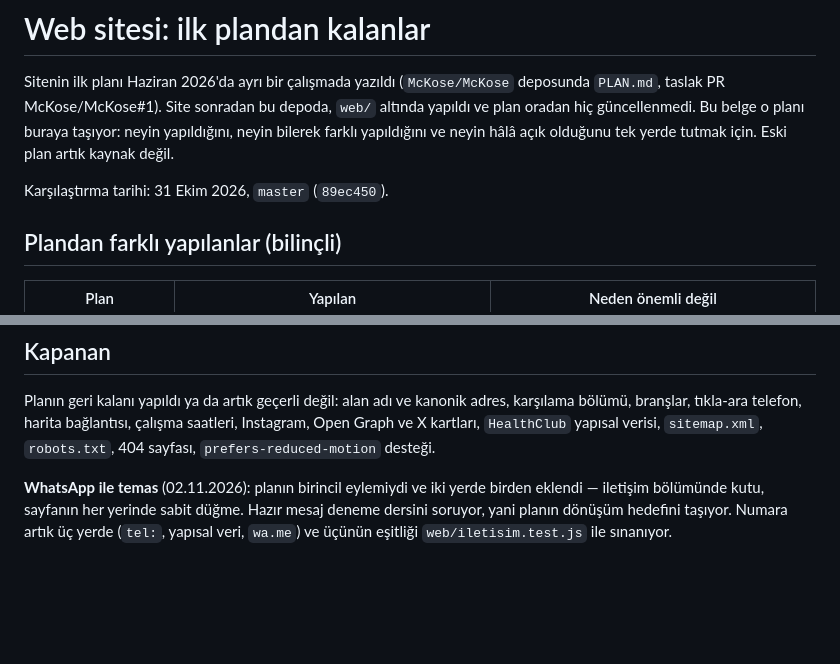
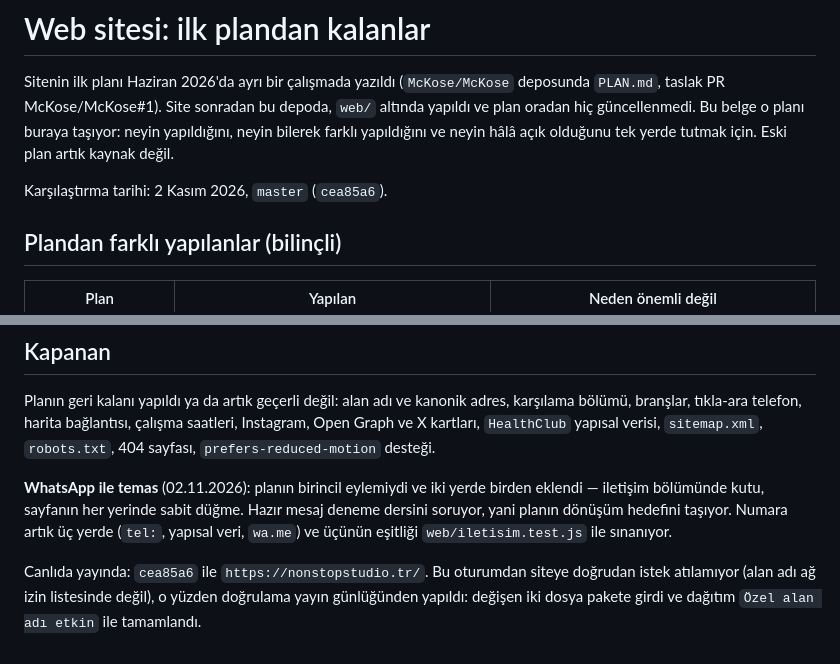
Before and after one commit to McKose/NonStopAndroidApk, a Markdown page: docs/site-plani-kalanlar.md, 2 parts joined by grey strips. Drawn GitHub-style; blank space fills up the shorter version.

```diff
--- a/docs/site-plani-kalanlar.md
+++ b/docs/site-plani-kalanlar.md
@@ -6,7 +6,7 @@ bu depoda, `web/` altında yapıldı ve plan oradan hiç güncellenmedi. Bu belg
 planı buraya taşıyor: neyin yapıldığını, neyin bilerek farklı yapıldığını ve
 neyin hâlâ açık olduğunu tek yerde tutmak için. Eski plan artık kaynak değil.
 
-Karşılaştırma tarihi: 31 Ekim 2026, `master` (`89ec450`).
+Karşılaştırma tarihi: 2 Kasım 2026, `master` (`cea85a6`).
 
 ## Plandan farklı yapılanlar (bilinçli)
 
@@ -78,3 +78,8 @@ birden eklendi — iletişim bölümünde kutu, sayfanın her yerinde sabit dü
 Hazır mesaj deneme dersini soruyor, yani planın dönüşüm hedefini taşıyor.
 Numara artık üç yerde (`tel:`, yapısal veri, `wa.me`) ve üçünün eşitliği
 `web/iletisim.test.js` ile sınanıyor.
+
+Canlıda yayında: `cea85a6` ile `https://nonstopstudio.tr/`. Bu oturumdan
+siteye doğrudan istek atılamıyor (alan adı ağ izin listesinde değil), o
+yüzden doğrulama yayın günlüğünden yapıldı: değişen iki dosya pakete girdi
+ve dağıtım `Özel alan adı etkin` ile tamamlandı.
```
Also changed, not shown: docs/kalan-isler.md (+6 -3 lines).
